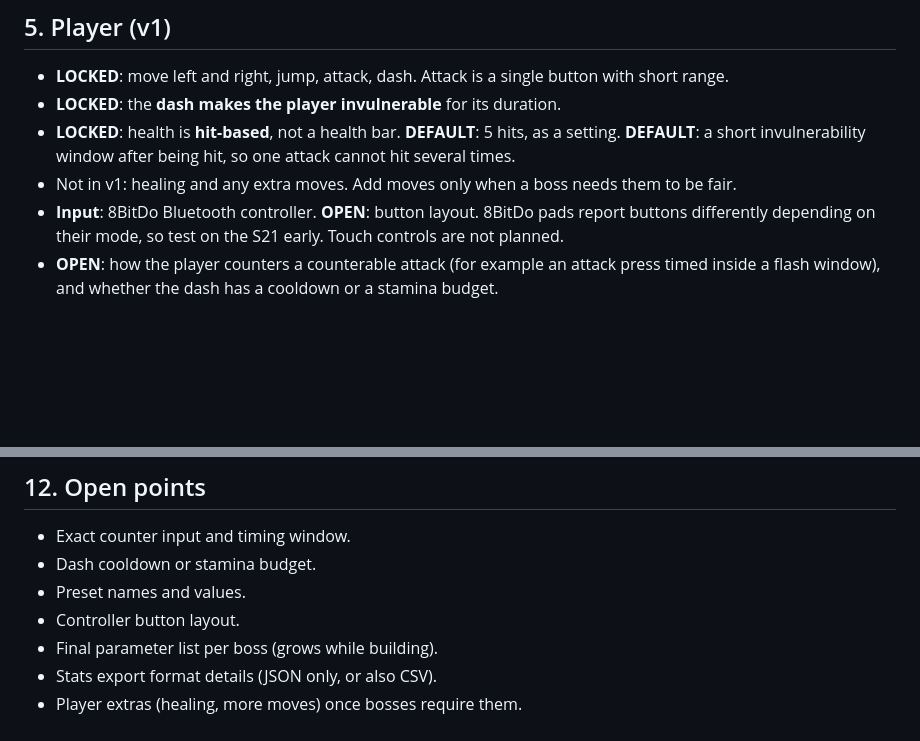
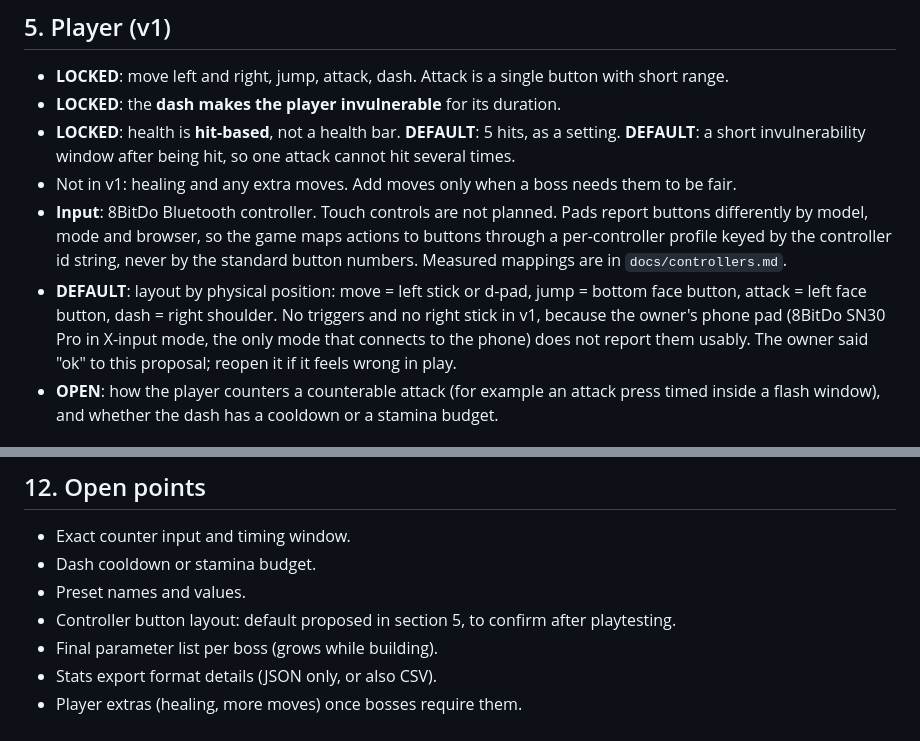
Before and after one commit to jlunesc/games_dev, a Markdown page: docs/SPEC.md, 2 parts joined by grey strips. Drawn GitHub-style; blank space fills up the shorter version.

Commit message:
docs: record measured controller mappings and the default button layout

```diff
--- a/docs/SPEC.md
+++ b/docs/SPEC.md
@@ -52,7 +52,8 @@ To-do (later): have an agent test the game's security. Where possible, enforce t
 - **LOCKED**: the **dash makes the player invulnerable** for its duration.
 - **LOCKED**: health is **hit-based**, not a health bar. **DEFAULT**: 5 hits, as a setting. **DEFAULT**: a short invulnerability window after being hit, so one attack cannot hit several times.
 - Not in v1: healing and any extra moves. Add moves only when a boss needs them to be fair.
-- **Input**: 8BitDo Bluetooth controller. **OPEN**: button layout. 8BitDo pads report buttons differently depending on their mode, so test on the S21 early. Touch controls are not planned.
+- **Input**: 8BitDo Bluetooth controller. Touch controls are not planned. Pads report buttons differently by model, mode and browser, so the game maps actions to buttons through a per-controller profile keyed by the controller id string, never by the standard button numbers. Measured mappings are in `docs/controllers.md`.
+- **DEFAULT**: layout by physical position: move = left stick or d-pad, jump = bottom face button, attack = left face button, dash = right shoulder. No triggers and no right stick in v1, because the owner's phone pad (8BitDo SN30 Pro in X-input mode, the only mode that connects to the phone) does not report them usably. The owner said "ok" to this proposal; reopen it if it feels wrong in play.
 - **OPEN**: how the player counters a counterable attack (for example an attack press timed inside a flash window), and whether the dash has a cooldown or a stamina budget.
 
 ## 6. Fight rules and flow (LOCKED)
@@ -145,7 +146,7 @@ To-do (later): have an agent test the game's security. Where possible, enforce t
 - Exact counter input and timing window.
 - Dash cooldown or stamina budget.
 - Preset names and values.
-- Controller button layout.
+- Controller button layout: default proposed in section 5, to confirm after playtesting.
 - Final parameter list per boss (grows while building).
 - Stats export format details (JSON only, or also CSV).
 - Player extras (healing, more moves) once bosses require them.
```
Also changed, not shown: docs/controllers.md (added, +37 -0 lines).
